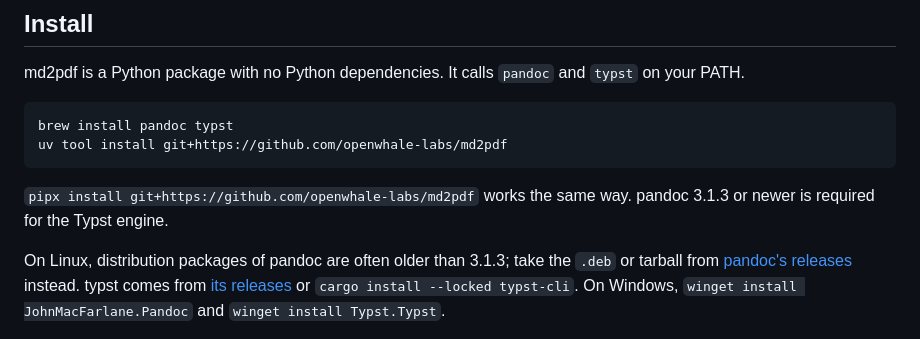
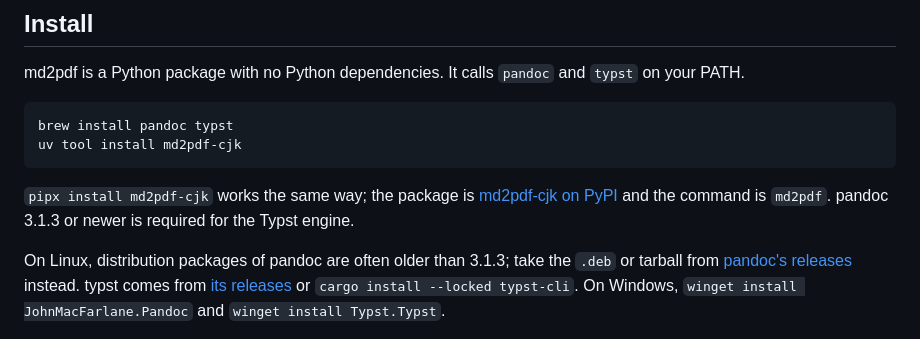
Before and after one commit to openwhale-labs/md2pdf, a Markdown page: README.md, the part around the change. GitHub-like rendering.

Commit message:
docs: install from PyPI as md2pdf-cjk

````diff
--- a/README.md
+++ b/README.md
@@ -25,10 +25,10 @@ md2pdf is a Python package with no Python dependencies. It calls `pandoc` and `t
 
 ```
 brew install pandoc typst
-uv tool install git+https://github.com/openwhale-labs/md2pdf
+uv tool install md2pdf-cjk
 ```
 
-`pipx install git+https://github.com/openwhale-labs/md2pdf` works the same way. pandoc 3.1.3 or newer is required for the Typst engine.
+`pipx install md2pdf-cjk` works the same way; the package is [md2pdf-cjk on PyPI](https://pypi.org/project/md2pdf-cjk/) and the command is `md2pdf`. pandoc 3.1.3 or newer is required for the Typst engine.
 
 On Linux, distribution packages of pandoc are often older than 3.1.3; take the `.deb` or tarball from [pandoc's releases](https://github.com/jgm/pandoc/releases) instead. typst comes from [its releases](https://github.com/typst/typst/releases) or `cargo install --locked typst-cli`. On Windows, `winget install JohnMacFarlane.Pandoc` and `winget install Typst.Typst`.
 
````
Also changed, not shown: README.zh-CN.md (+2 -2 lines).
